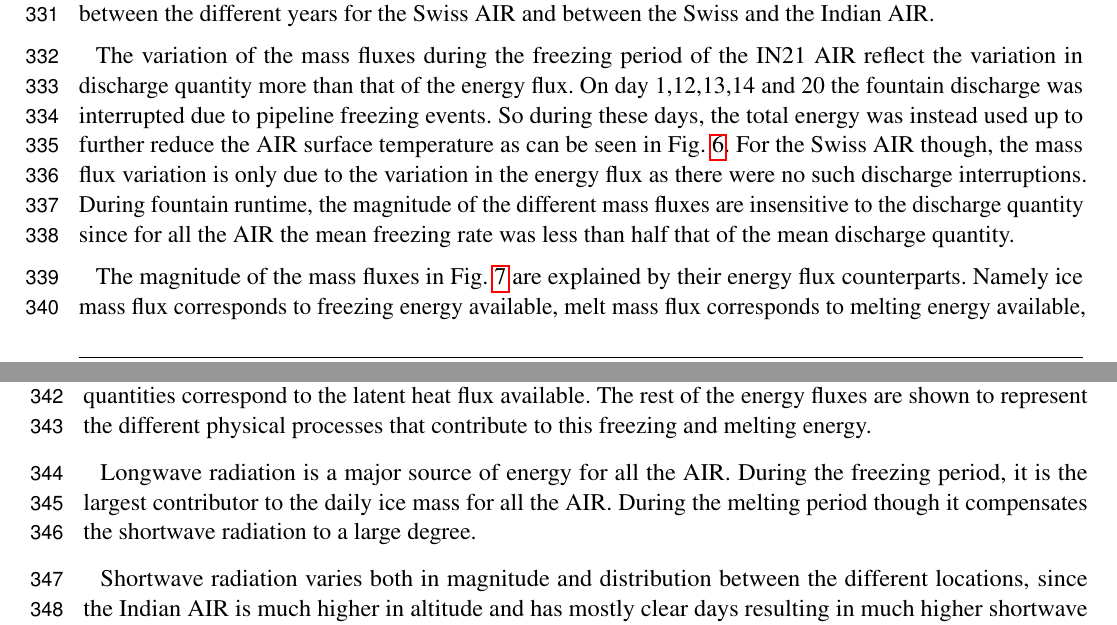
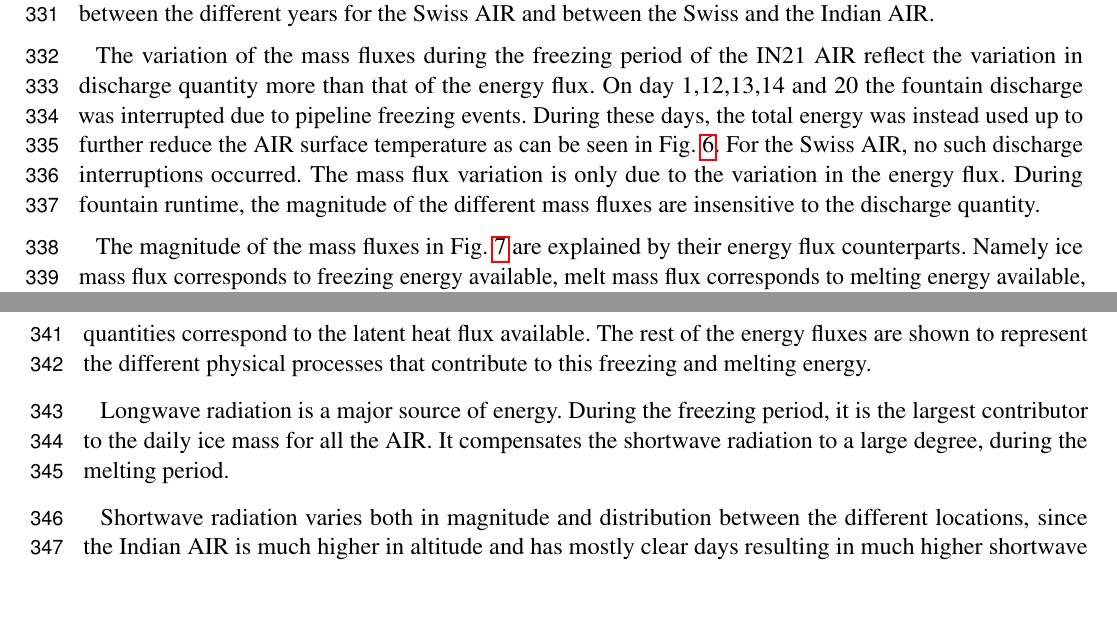
Before and after one commit to gayashiva/AIR_Manuscripts, a LaTeX document (air.tex): two parts of pages 15 and 16 of 22, joined at a grey line, cut so that both start at the same text, the shorter picture padded with empty space. Compiled offline with pdfLaTeX.

Commit message:
Marin updates

```diff
--- a/air.tex
+++ b/air.tex
@@ -529,11 +529,9 @@ the Swiss AIR and between the Swiss and the Indian AIR.
 
 The variation of the mass fluxes during the freezing period of the IN21 AIR reflect the variation in discharge quantity
 more than that of the energy flux. On day 1,12,13,14 and 20 the fountain discharge was interrupted due to pipeline
-freezing events. So during these days, the total energy was instead used up to further reduce the AIR surface
-temperature as can be seen in Fig. \ref{fig:albedo}. For the Swiss AIR though, the mass flux variation is only due to
-the variation in the energy flux as there were no such discharge interruptions. During fountain runtime, the magnitude
-of the different mass fluxes are insensitive to the discharge quantity since for all the AIR the mean freezing rate was less
-than half that of the mean discharge quantity.
+freezing events. During these days, the total energy was instead used up to further reduce the AIR surface
+temperature as can be seen in Fig. \ref{fig:albedo}. For the Swiss AIR, no such discharge interruptions occurred. The mass flux variation is only due to the variation in the energy flux. During fountain runtime, the magnitude
+of the different mass fluxes are insensitive to the discharge quantity.
 
 \begin{figure}
 	\begin{center}
@@ -551,9 +549,8 @@ calculated directly form the precipitation quantity and ice radius and sublimati
 the latent heat flux available. The rest of the energy fluxes are shown to represent the different physical processes
 that contribute to this freezing and melting energy.
 
-Longwave radiation is a major source of energy for all the AIR. During the freezing period, it is the largest
-contributor to the daily ice mass for all the AIR. During the melting period though it compensates the shortwave
-radiation to a large degree.
+Longwave radiation is a major source of energy. During the freezing period, it is the largest
+contributor to the daily ice mass for all the AIR. It compensates the shortwave radiation to a large degree, during the melting period.
 
 Shortwave radiation varies both in magnitude and distribution between the different locations, since the Indian AIR is
 much higher in altitude and has mostly clear days resulting in much higher shortwave radiation with a negligible
```
Also changed, not shown: air.tex (15 more changed lines).
